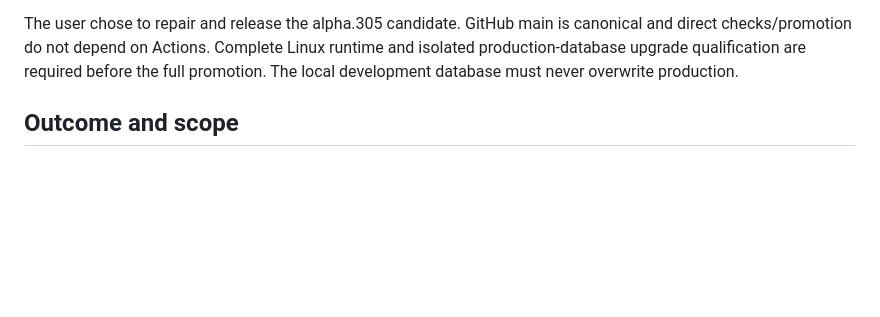
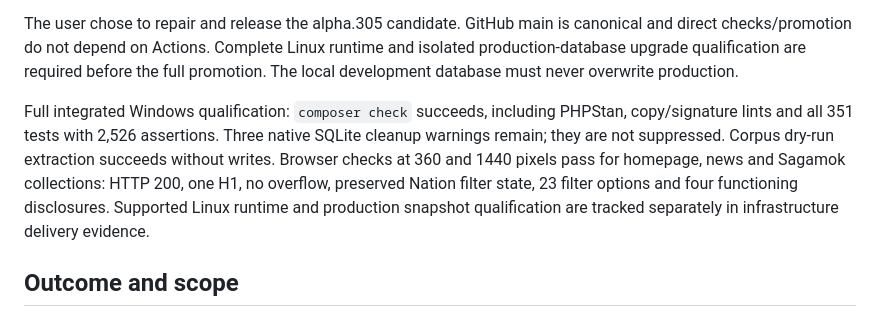
Before and after one commit to jonesrussell/rhtcircle, a Markdown page: docs/audits/site-code-audit-2026-10-05.md, the part around the change. Rendered like a GitHub page; blank space fills up the shorter version.

Commit message:
Record complete integrated app qualification

```diff
--- a/docs/audits/site-code-audit-2026-10-05.md
+++ b/docs/audits/site-code-audit-2026-10-05.md
@@ -7,6 +7,8 @@ After the Massey-only release, the user authorized deployment of all local chang
 The alpha.305 API integration is repaired: publishing services initialize lazily after authorization policies are discovered, and public media requires a published catalogue row, including after retraction. Static analysis passes. The stale app classification for the framework-owned pipeline label was removed; field-access preflight is ready and anonymous operational pipeline access is denied by integration coverage. Short fixture authentication secrets were replaced with random test-only secrets, and fresh HTTP fixtures explicitly initialize app schemas. Redirect fixtures now inherit their process environment and use the platform null device.
 
 The user chose to repair and release the alpha.305 candidate. GitHub main is canonical and direct checks/promotion do not depend on Actions. Complete Linux runtime and isolated production-database upgrade qualification are required before the full promotion. The local development database must never overwrite production.
+
+Full integrated Windows qualification: `composer check` succeeds, including PHPStan, copy/signature lints and all 351 tests with 2,526 assertions. Three native SQLite cleanup warnings remain; they are not suppressed. Corpus dry-run extraction succeeds without writes. Browser checks at 360 and 1440 pixels pass for homepage, news and Sagamok collections: HTTP 200, one H1, no overflow, preserved Nation filter state, 23 filter options and four functioning disclosures. Supported Linux runtime and production snapshot qualification are tracked separately in infrastructure delivery evidence.
 
 ## Outcome and scope
 
```
